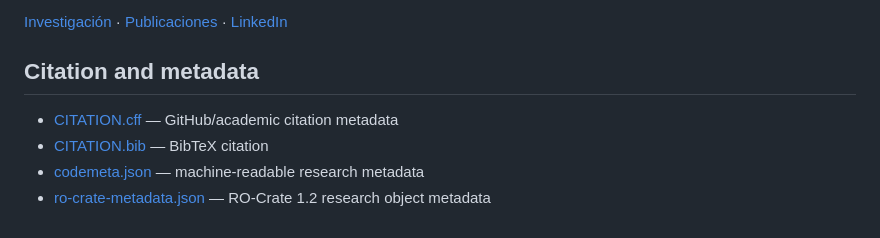
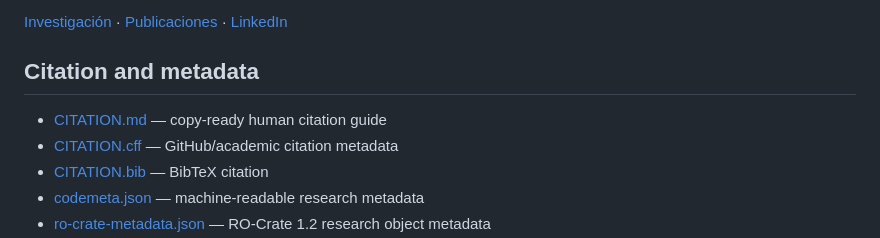
Before and after one commit to selguetagodoy/Chile-Digital-Inclusion, a Markdown page: README.md, the part around the change. Drawn GitHub-style.

Commit message:
Expose human-readable citation guide

```diff
--- a/README.md
+++ b/README.md
@@ -341,6 +341,7 @@ Sociología · políticas públicas · telecomunicaciones · infraestructura dig
 
 ## Citation and metadata
 
+- [CITATION.md](CITATION.md) — copy-ready human citation guide
 - [CITATION.cff](CITATION.cff) — GitHub/academic citation metadata
 - [CITATION.bib](CITATION.bib) — BibTeX citation
 - [codemeta.json](codemeta.json) — machine-readable research metadata
```
